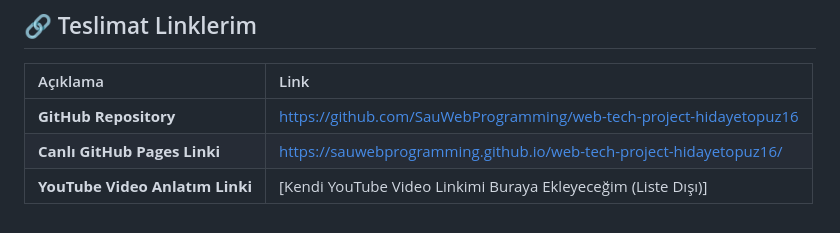
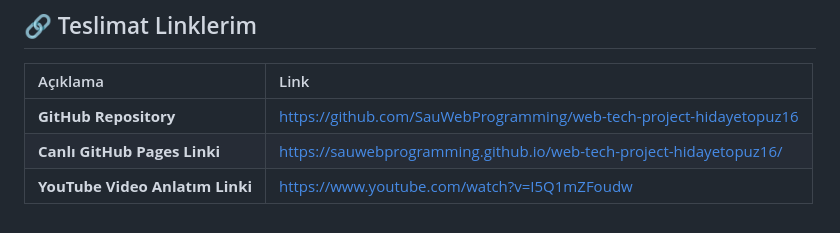
Before and after one commit to SauWebProgramming/web-tech-project-hidayetopuz16, a Markdown page: README.md, the part around the change. Rendered like a GitHub page.

Commit message:
docs: README.md güncellendi ve sunum için link eklendi

```diff
--- a/README.md
+++ b/README.md
@@ -39,4 +39,4 @@ Projem, sunucu tarafı kod kullanmadan, tamamen modern **HTML5, CSS3 ve ES6+ Jav
 | :--- | :--- |
 | **GitHub Repository** | https://github.com/SauWebProgramming/web-tech-project-hidayetopuz16 |
 | **Canlı GitHub Pages Linki** | https://sauwebprogramming.github.io/web-tech-project-hidayetopuz16/ |
-| **YouTube Video Anlatım Linki** | [Kendi YouTube Video Linkimi Buraya Ekleyeceğim (Liste Dışı)] |
+| **YouTube Video Anlatım Linki** | https://www.youtube.com/watch?v=I5Q1mZFoudw |
```
